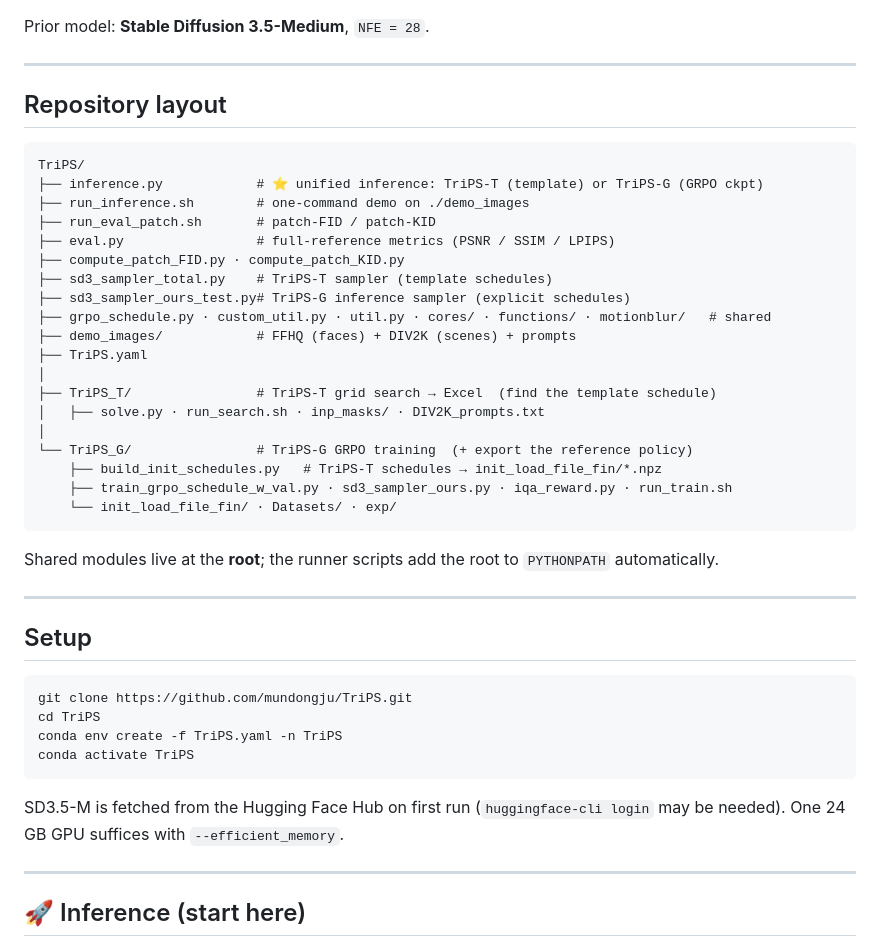
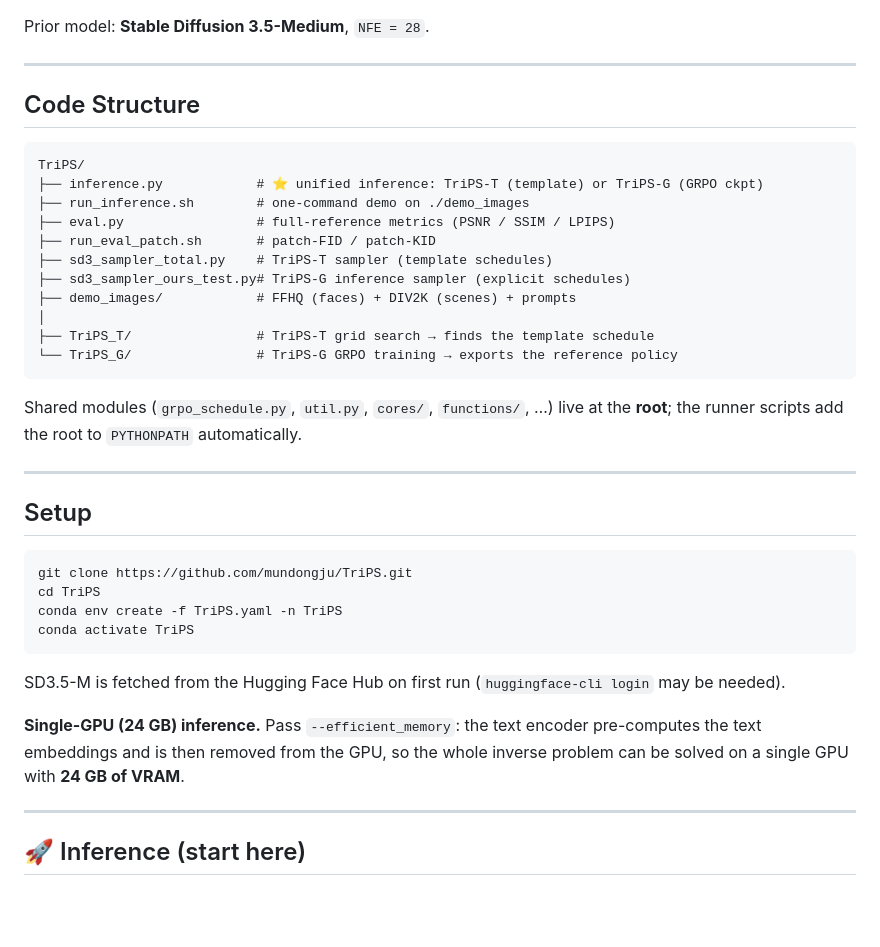
Before and after one commit to mundongju/TriPS, a Markdown page: README.md, the part around one of its changes. Rendered like a GitHub page; blank space fills up the shorter version.

````diff
--- a/README.md
+++ b/README.md
@@ -35,31 +58,23 @@ Prior model: **Stable Diffusion 3.5-Medium**, `NFE = 28`.
 
 ---
 
-## Repository layout
+## Code Structure
 
 ```
 TriPS/
 ├── inference.py            # ⭐ unified inference: TriPS-T (template) or TriPS-G (GRPO ckpt)
 ├── run_inference.sh        # one-command demo on ./demo_images
+├── eval.py                 # full-reference metrics (PSNR / SSIM / LPIPS)
 ├── run_eval_patch.sh       # patch-FID / patch-KID
-├── eval.py                 # full-reference metrics (PSNR / SSIM / LPIPS)
-├── compute_patch_FID.py · compute_patch_KID.py
 ├── sd3_sampler_total.py    # TriPS-T sampler (template schedules)
 ├── sd3_sampler_ours_test.py# TriPS-G inference sampler (explicit schedules)
-├── grpo_schedule.py · custom_util.py · util.py · cores/ · functions/ · motionblur/   # shared
 ├── demo_images/            # FFHQ (faces) + DIV2K (scenes) + prompts
-├── TriPS.yaml
 │
-├── TriPS_T/                # TriPS-T grid search → Excel  (find the template schedule)
-│   ├── solve.py · run_search.sh · inp_masks/ · DIV2K_prompts.txt
-│
-└── TriPS_G/                # TriPS-G GRPO training  (+ export the reference policy)
-    ├── build_init_schedules.py   # TriPS-T schedules → init_load_file_fin/*.npz
-    ├── train_grpo_schedule_w_val.py · sd3_sampler_ours.py · iqa_reward.py · run_train.sh
-    └── init_load_file_fin/ · Datasets/ · exp/
+├── TriPS_T/                # TriPS-T grid search → finds the template schedule
+└── TriPS_G/                # TriPS-G GRPO training → exports the reference policy
 ```
 
-Shared modules live at the **root**; the runner scripts add the root to `PYTHONPATH` automatically.
+Shared modules (`grpo_schedule.py`, `util.py`, `cores/`, `functions/`, …) live at the **root**; the runner scripts add the root to `PYTHONPATH` automatically.
 
 ---
 
@@ -72,7 +87,9 @@ conda env create -f TriPS.yaml -n TriPS
 conda activate TriPS
 ```
 
-SD3.5-M is fetched from the Hugging Face Hub on first run (`huggingface-cli login` may be needed). One 24 GB GPU suffices with `--efficient_memory`.
+SD3.5-M is fetched from the Hugging Face Hub on first run (`huggingface-cli login` may be needed).
+
+**Single-GPU (24 GB) inference.** Pass `--efficient_memory`: the text encoder pre-computes the text embeddings and is then removed from the GPU, so the whole inverse problem can be solved on a single GPU with **24 GB of VRAM**.
 
 ---
 
````
Also changed, not shown: other parts of README.md (+86 -12 lines).
